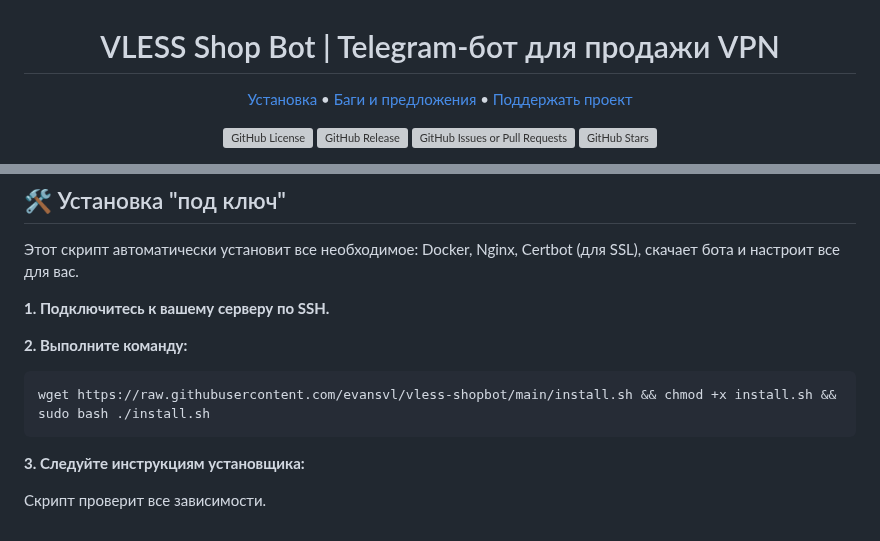
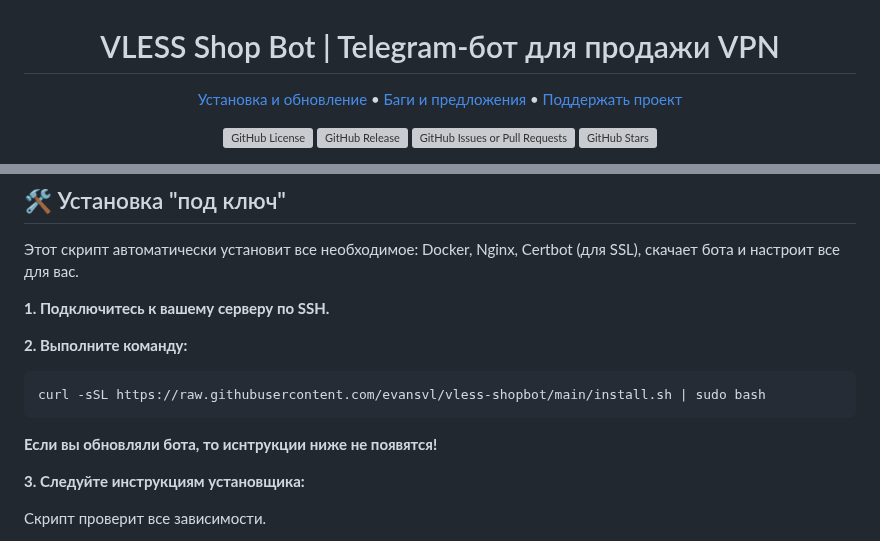
Before and after one commit to whusy/vless-shopbot, a Markdown page: README.md, 2 parts joined by grey strips. Rendered like a GitHub page; grey boxes are pictures that could not be loaded.

````diff
--- a/README.md
+++ b/README.md
@@ -1,7 +1,7 @@
 <div align="center" markdown>
       <h1>VLESS Shop Bot | Telegram-бот для продажи VPN</h1>
 <p align="center">
-    <a href="https://github.com/evansvl/vless-shopbot/edit/main/README.md#%EF%B8%8F-%D1%83%D1%81%D1%82%D0%B0%D0%BD%D0%BE%D0%B2%D0%BA%D0%B0-%D0%BF%D0%BE%D0%B4-%D0%BA%D0%BB%D1%8E%D1%87">Установка</a> •
+    <a href="https://github.com/evansvl/vless-shopbot/edit/main/README.md#%EF%B8%8F-%D1%83%D1%81%D1%82%D0%B0%D0%BD%D0%BE%D0%B2%D0%BA%D0%B0-%D0%BF%D0%BE%D0%B4-%D0%BA%D0%BB%D1%8E%D1%87">Установка и обновление</a> •
     <a href="https://github.com/evansvl/vless-shopbot/edit/main/README.md#-%D0%B1%D0%B0%D0%B3%D0%B8-%D0%B8-%D0%BF%D1%80%D0%B5%D0%B4%D0%BB%D0%BE%D0%B6%D0%B5%D0%BD%D0%B8%D1%8F">Баги и предложения</a> •
     <a href="https://github.com/evansvl/vless-shopbot/edit/main/README.md#%D0%BF%D0%BE%D0%B4%D0%B4%D0%B5%D1%80%D0%B6%D0%B0%D1%82%D1%8C-%D1%80%D0%B0%D0%B7%D1%80%D0%B0%D0%B1%D0%BE%D1%82%D0%BA%D1%83">Поддержать проект</a>
 </p>
@@ -52,8 +52,10 @@
 **2. Выполните команду:**
 
 ```bash
-wget https://raw.githubusercontent.com/evansvl/vless-shopbot/main/install.sh && chmod +x install.sh && sudo bash ./install.sh
+curl -sSL https://raw.githubusercontent.com/evansvl/vless-shopbot/main/install.sh | sudo bash
 ```
+
+**Если вы обновляли бота, то иснтрукции ниже не появятся!**
 
 **3. Следуйте инструкциям установщика:**
 
````
